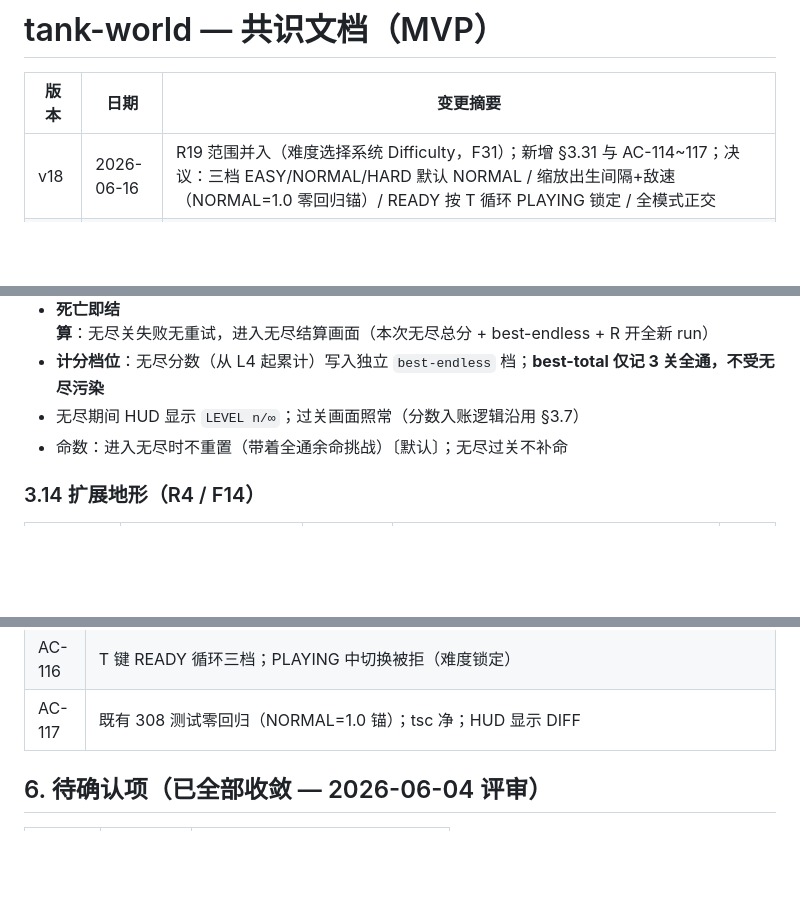
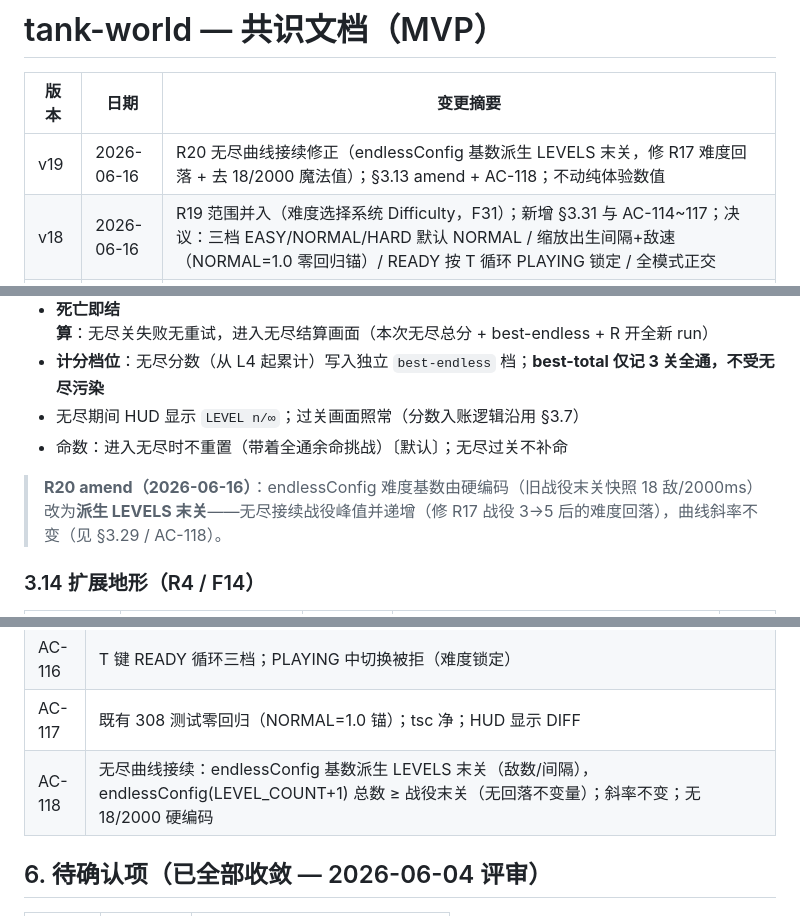
Before and after one commit to Corray/tank-world, a Markdown page: docs/spec/consensus.md, 3 parts joined by grey strips. Rendered like a GitHub page; blank space fills up the shorter version.

Commit message:
docs(spec): R20 提案（无尽曲线接续修正 + endlessConfig 派生）+ 共识 v19 + 模块 v18
Co-Authored-By: Claude Fable 5 <noreply@anthropic.com>

```diff
--- a/docs/spec/consensus.md
+++ b/docs/spec/consensus.md
@@ -2,6 +2,7 @@
 
 | 版本 | 日期 | 变更摘要 |
 |------|------|---------|
+| v19 | 2026-06-16 | R20 无尽曲线接续修正（endlessConfig 基数派生 LEVELS 末关，修 R17 难度回落 + 去 18/2000 魔法值）；§3.13 amend + AC-118；不动纯体验数值 |
 | v18 | 2026-06-16 | R19 范围并入（难度选择系统 Difficulty，F31）；新增 §3.31 与 AC-114~117；决议：三档 EASY/NORMAL/HARD 默认 NORMAL / 缩放出生间隔+敌速（NORMAL=1.0 零回归锚）/ READY 按 T 循环 PLAYING 锁定 / 全模式正交 |
 | v17 | 2026-06-16 | R18 范围并入（连击计分 Combo + 技术债收尾，F30）；新增 §3.30 与 AC-110~113；决议：3s 窗口 / 倍率 1+0.1×min(combo-1,9) 封顶 ×2 首杀 ×1 / 死亡+换关重置 / 敌人击杀 per-world 共享；清 F-ARCH-5d32 |
 | v16 | 2026-06-16 | R17 范围并入（战役扩展 L4/L5，LEVEL_COUNT 3→5，F29）；新增 §3.29 与 AC-106~109；决议：5 关递进 / 终点 L5 + 无尽 L6 起里程碑 L10/L15/L20（LEVEL_COUNT 派生）/ 硬编码债修正（enterEndless/variantLayout/endlessConfig）/ ENDLESS_8 保字面 8 |
@@ -219,6 +220,8 @@
 - **计分档位**：无尽分数（从 L4 起累计）写入独立 `best-endless` 档；**best-total 仅记 3 关全通，不受无尽污染**
 - 无尽期间 HUD 显示 `LEVEL n/∞`；过关画面照常（分数入账逻辑沿用 §3.7）
 - 命数：进入无尽时不重置（带着全通余命挑战）〔默认〕；无尽过关不补命
+
+> **R20 amend（2026-06-16）**：endlessConfig 难度基数由硬编码（旧战役末关快照 18 敌/2000ms）改为**派生 LEVELS 末关**——无尽接续战役峰值并递增（修 R17 战役 3→5 后的难度回落），曲线斜率不变（见 §3.29 / AC-118）。
 
 ### 3.14 扩展地形（R4 / F14）
 
@@ -599,6 +602,7 @@ Boss 谱系第三维度——防御型肉盾，迫使持续输出。BOSS=火力
 | AC-115 | trySpawnEnemy 应用 INTERVAL/SPEED 因子；NORMAL=1.0 双维零缩放 |
 | AC-116 | T 键 READY 循环三档；PLAYING 中切换被拒（难度锁定） |
 | AC-117 | 既有 308 测试零回归（NORMAL=1.0 锚）；tsc 净；HUD 显示 DIFF |
+| AC-118 | 无尽曲线接续：endlessConfig 基数派生 LEVELS 末关（敌数/间隔），endlessConfig(LEVEL_COUNT+1) 总数 ≥ 战役末关（无回落不变量）；斜率不变；无 18/2000 硬编码 |
 
 ## 6. 待确认项（已全部收敛 — 2026-06-04 评审）
 
```
Also changed, not shown: docs/prd/2026-06-16-R20-proposal.md (added, +48 -0 lines), docs/spec/modules.md (+1 -0 lines).
